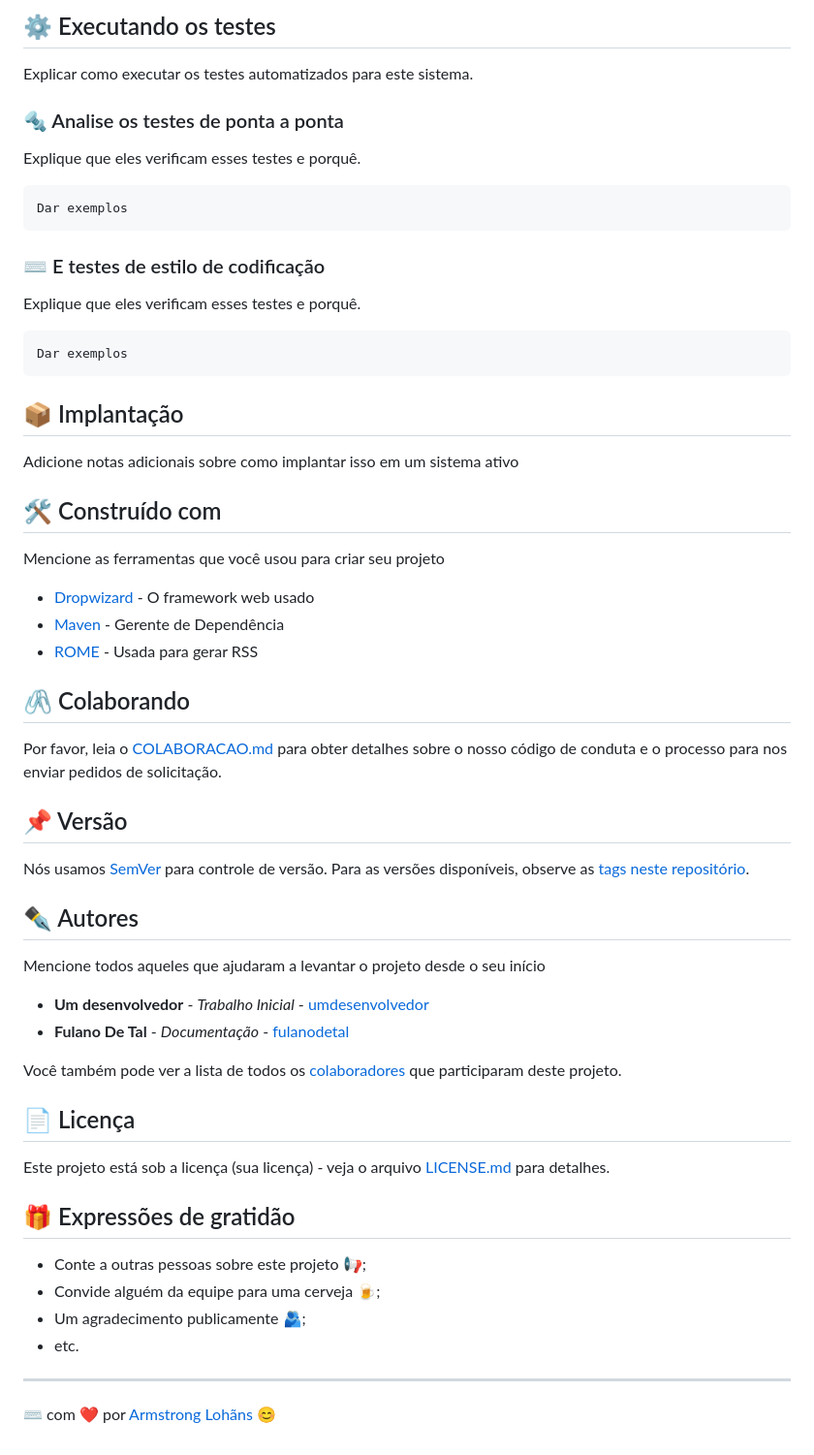
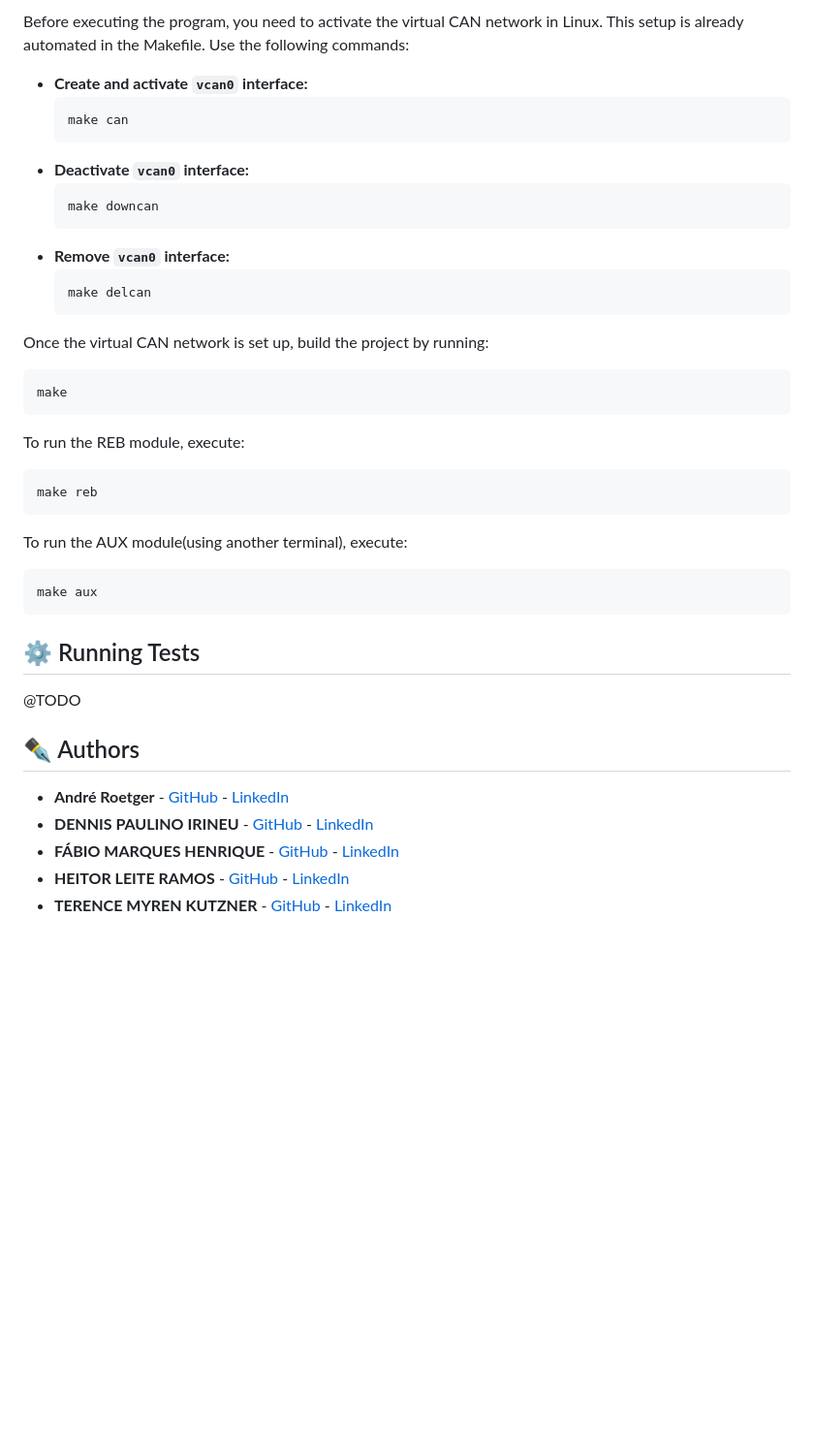
Before and after one commit to hramos94/projeto_final_residencia, a Markdown page: README.md, the part around the change printed below. Shown: that part at 97% size. GitHub-like rendering; blank space fills up the shorter version.

````diff
--- a/README.md
+++ b/README.md
@@ -64,64 +72,45 @@ Termine com um exemplo de como obter dados do sistema ou como usá-los para uma
 
-## ⚙️ Executando os testes
+Before executing the program, you need to activate the virtual CAN network in Linux. This setup is already automated in the Makefile. Use the following commands:
 
-Explicar como executar os testes automatizados para este sistema.
+- **Create and activate `vcan0` interface:**
+  ```
+  make can
+  ```
+- **Deactivate `vcan0` interface:**
+  ```
+  make downcan
+  ```
+- **Remove `vcan0` interface:**
+  ```
+  make delcan
+  ```
 
-### 🔩 Analise os testes de ponta a ponta
-
-Explique que eles verificam esses testes e porquê.
+Once the virtual CAN network is set up, build the project by running:
 
 ```
-Dar exemplos
+make
 ```
 
-### ⌨️ E testes de estilo de codificação
-
-Explique que eles verificam esses testes e porquê.
+To run the REB module, execute:
 
 ```
-Dar exemplos
+make reb
 ```
 
-## 📦 Implantação
+To run the AUX module(using another terminal), execute:
 
-Adicione notas adicionais sobre como implantar isso em um sistema ativo
+```
+make aux
+```
 
-## 🛠️ Construído com
+## ⚙️ Running Tests
 
-Mencione as ferramentas que você usou para criar seu projeto
+@TODO
 
-* [Dropwizard](http://www.dropwizard.io/1.0.2/docs/) - O framework web usado
-* [Maven](https://maven.apache.org/) - Gerente de Dependência
-* [ROME](https://rometools.github.io/rome/) - Usada para gerar RSS
+## ✒️ Authors
 
-## 🖇️ Colaborando
-
-Por favor, leia o [COLABORACAO.md](https://gist.github.com/usuario/linkParaInfoSobreContribuicoes) para obter detalhes sobre o nosso código de conduta e o processo para nos enviar pedidos de solicitação.
-
-## 📌 Versão
-
-Nós usamos [SemVer](http://semver.org/) para controle de versão. Para as versões disponíveis, observe as [tags neste repositório](https://github.com/suas/tags/do/projeto).
-
-## ✒️ Autores
-
-Mencione todos aqueles que ajudaram a levantar o projeto desde o seu início
-
-* **Um desenvolvedor** - *Trabalho Inicial* - [umdesenvolvedor](https://github.com/linkParaPerfil)
-* **Fulano De Tal** - *Documentação* - [fulanodetal](https://github.com/linkParaPerfil)
-
-Você também pode ver a lista de todos os [colaboradores](https://github.com/usuario/projeto/colaboradores) que participaram deste projeto.
-
-## 📄 Licença
-
-Este projeto está sob a licença (sua licença) - veja o arquivo [LICENSE.md](https://github.com/usuario/projeto/licenca) para detalhes.
-
-## 🎁 Expressões de gratidão
-
-* Conte a outras pessoas sobre este projeto 📢;
-* Convide alguém da equipe para uma cerveja 🍺;
-* Um agradecimento publicamente 🫂;
-* etc.
-
-
----
-⌨️ com ❤️ por [Armstrong Lohãns](https://gist.github.com/lohhans) 😊
+- **André Roetger** - [GitHub](https://github.com/andremgbr) - [LinkedIn](https://www.linkedin.com/in/andre-roetger/)
+- **DENNIS PAULINO IRINEU** - [GitHub](https://github.com/DennisIrineu) - [LinkedIn](https://www.linkedin.com/in/dirineu/)
+- **FÁBIO MARQUES HENRIQUE** - [GitHub](https://github.com/fabiohennr) - [LinkedIn](https://www.linkedin.com/in/andre-roetger/)
+- **HEITOR LEITE RAMOS** - [GitHub](https://github.com/hramos94) - [LinkedIn](https://www.linkedin.com/in/heitorlramos/)
+- **TERENCE MYREN KUTZNER** - [GitHub](https://github.com/TerenceKutzner) - [LinkedIn](https://www.linkedin.com/in/terence-myren-kutzner/)
````
Also changed, not shown: other parts of README.md (+49 -41 lines), project.png (added).
